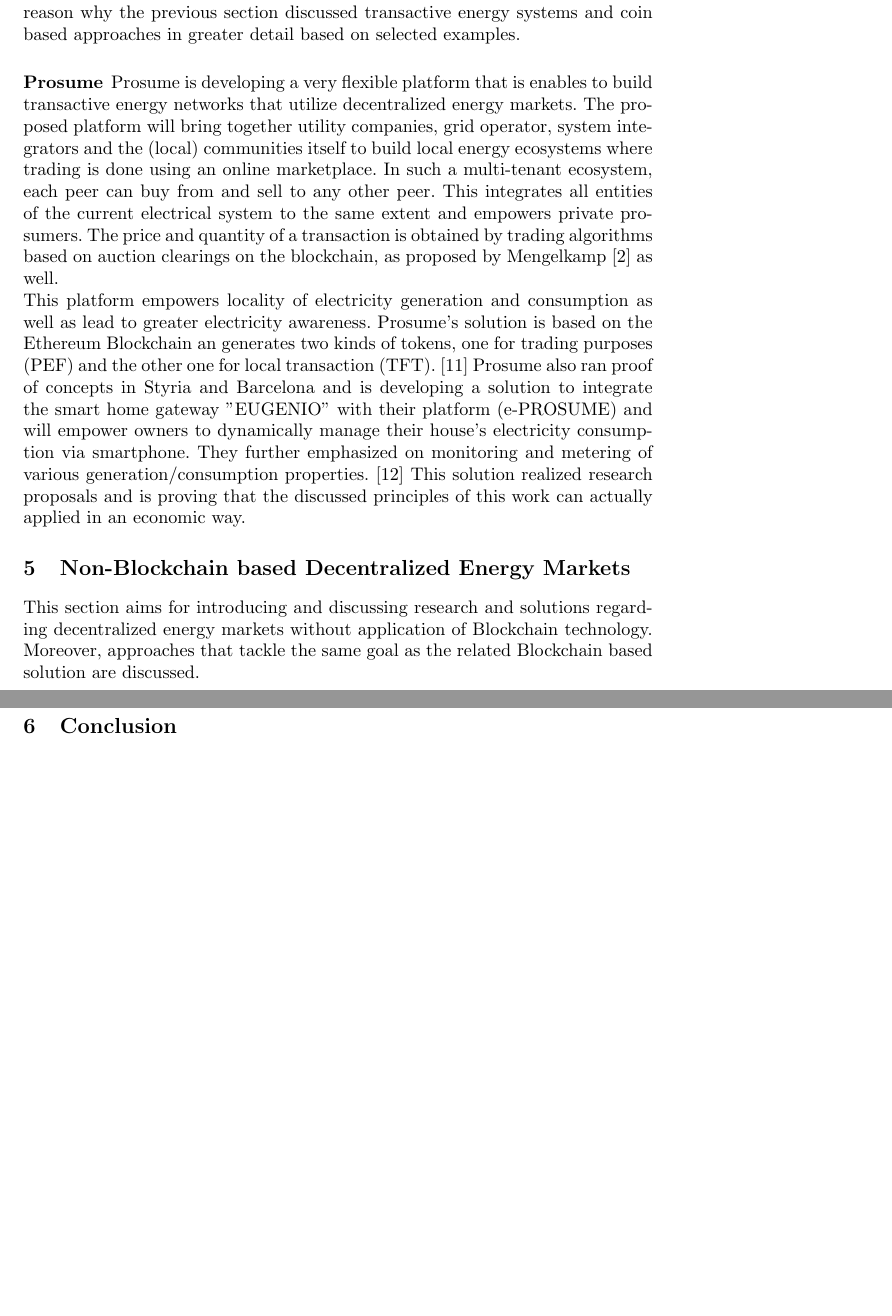
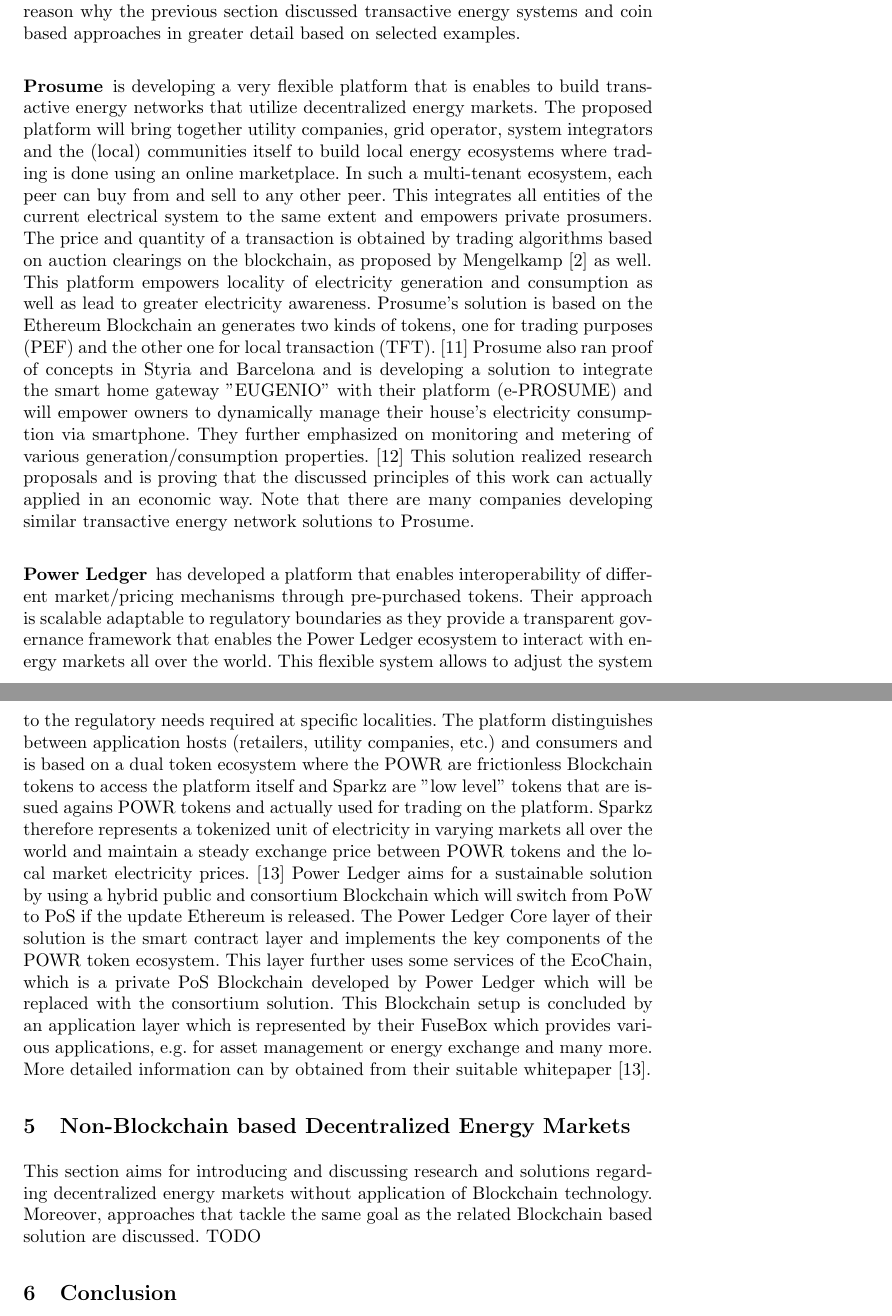
Before and after one commit to mledl/Blockchain_nextgen_energy_markets, a LaTeX paper (blockchain_next_gen_energy_markets.tex): two parts of pages 13 and 14 of 14 before the commit and two parts of pages 13 and 14 of 15 after it, joined at a grey line, cut so that both start at the same text, the shorter picture padded with empty space. Compiled offline with pdfLaTeX.

Commit message:
add power ledger

```diff
--- a/blockchain_next_gen_energy_markets.tex
+++ b/blockchain_next_gen_energy_markets.tex
@@ -160,15 +157,17 @@
 \subsection{Blockchain in the Energy Industry}
 This section will discuss a few already used and promising platforms that leverage Blockchain technology. Most of them model a transactive energy system and even have their own cryptocurrency for incentivising the asset electricity. This is the reason why the previous section discussed transactive energy systems and coin based approaches in greater detail based on selected examples.
 
-\subsubsection{Prosume}
-Prosume is developing a very flexible platform that is enables to build transactive energy networks that utilize decentralized energy markets. The proposed platform will bring together utility companies, grid operator, system integrators and the (local) communities itself to build local energy ecosystems where trading is done using an online marketplace. In such a multi-tenant ecosystem, each peer can buy from and sell to any other peer. This integrates all entities of the current electrical system to the same extent and empowers private prosumers. The price and quantity of a transaction is obtained by trading algorithms based on auction clearings on the blockchain, as proposed by Mengelkamp \cite{mengelkamp_lem} as well. \newline
+\subsubsection{Prosume} is developing a very flexible platform that is enables to build transactive energy networks that utilize decentralized energy markets. The proposed platform will bring together utility companies, grid operator, system integrators and the (local) communities itself to build local energy ecosystems where trading is done using an online marketplace. In such a multi-tenant ecosystem, each peer can buy from and sell to any other peer. This integrates all entities of the current electrical system to the same extent and empowers private prosumers. The price and quantity of a transaction is obtained by trading algorithms based on auction clearings on the blockchain, as proposed by Mengelkamp \cite{mengelkamp_lem} as well. \newline
 This platform empowers locality of electricity generation and consumption as well as lead to greater electricity awareness. Prosume's solution is based on the Ethereum Blockchain an generates two kinds of tokens, one for trading purposes (PEF) and the other one for local transaction (TFT). \cite{prosume_wp}
 Prosume also ran proof of concepts in Styria and Barcelona and is developing a solution to integrate the smart home gateway "EUGENIO" with their platform (e-PROSUME) and will empower owners to dynamically manage their house's electricity consumption via smartphone. They further emphasized on monitoring and metering of various generation/consumption properties. \cite{prosume_briefing}
-This solution realized research proposals and is proving that the discussed principles of this work can actually applied in an economic way.
+This solution realized research proposals and is proving that the discussed principles of this work can actually applied in an economic way. Note that there are many companies developing similar transactive energy network solutions to Prosume.
+
+\subsubsection{Power Ledger} has developed a platform that enables interoperability of different market/pricing mechanisms through pre-purchased tokens. Their approach is scalable adaptable to regulatory boundaries as they provide a transparent governance framework that enables the Power Ledger ecosystem to interact with energy markets all over the world. This flexible system allows to adjust the system to the regulatory needs required at specific localities. The platform distinguishes between application hosts (retailers, utility companies, etc.) and consumers and is based on a dual token ecosystem where the POWR are frictionless Blockchain tokens to access the platform itself and Sparkz are "low level" tokens that are issued agains POWR tokens and actually used for trading on the platform. Sparkz therefore represents a tokenized unit of electricity in varying markets all over the world and maintain a steady exchange price between POWR tokens and the local market electricity prices. \cite{powerledger}
+Power Ledger aims for a sustainable solution by using a hybrid public and consortium Blockchain which will switch from PoW to PoS if the update Ethereum is released. The Power Ledger Core layer of their solution is the smart contract layer and implements the key components of the POWR token ecosystem. This layer further uses some services of the EcoChain, which is a private PoS Blockchain developed by Power Ledger which will be replaced with the consortium solution. This Blockchain setup is concluded by an application layer which is represented by their FuseBox which provides various applications, e.g. for asset management or energy exchange and many more. More detailed information can by obtained from their suitable whitepaper \cite{powerledger}.
 
 \section{Non-Blockchain based Decentralized Energy Markets}
 This section aims for introducing and discussing research and solutions regarding decentralized energy markets without application of Blockchain technology. Moreover, approaches that tackle the same goal as the related Blockchain based solution are discussed.
-
+TODO
 
 
 \section{Conclusion}
```
Also changed, not shown: blockchain_next_gen_energy_markets.pdf, blockchain_next_gen_energy_markets.tex (6 more changed lines), 3 other files.
